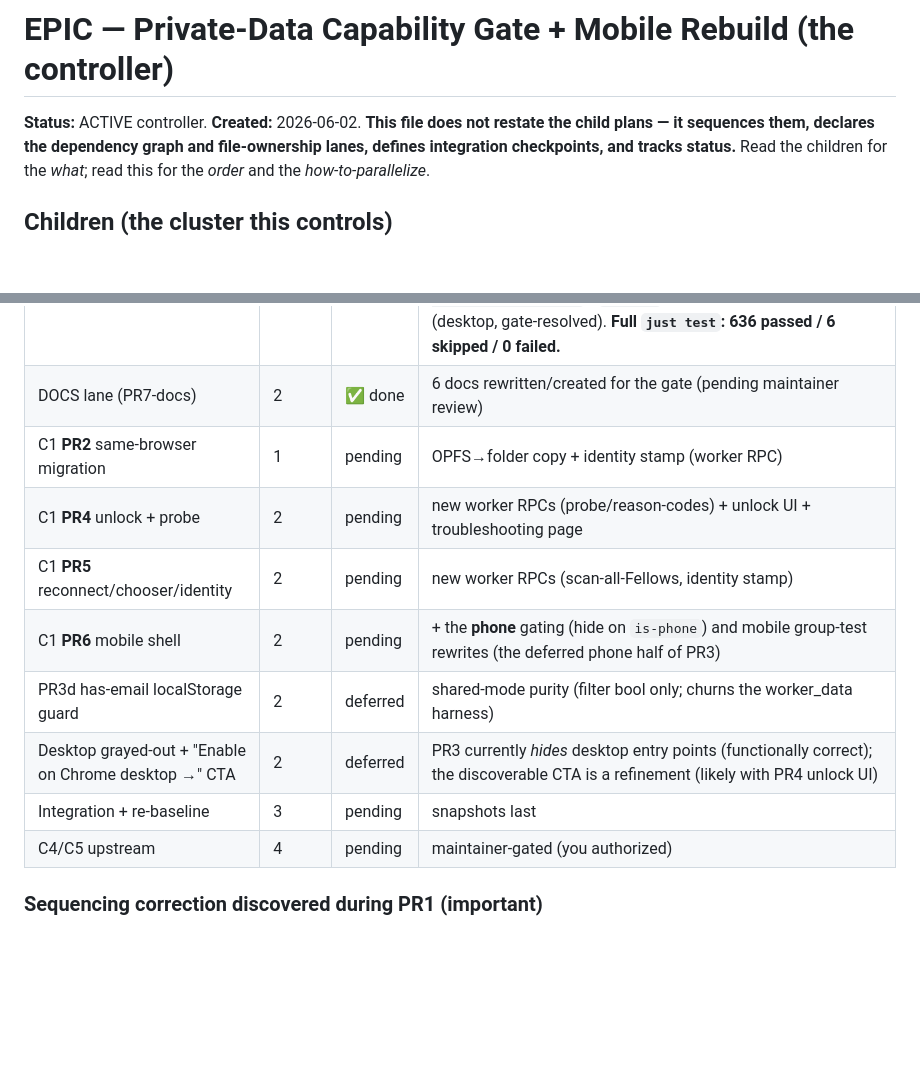
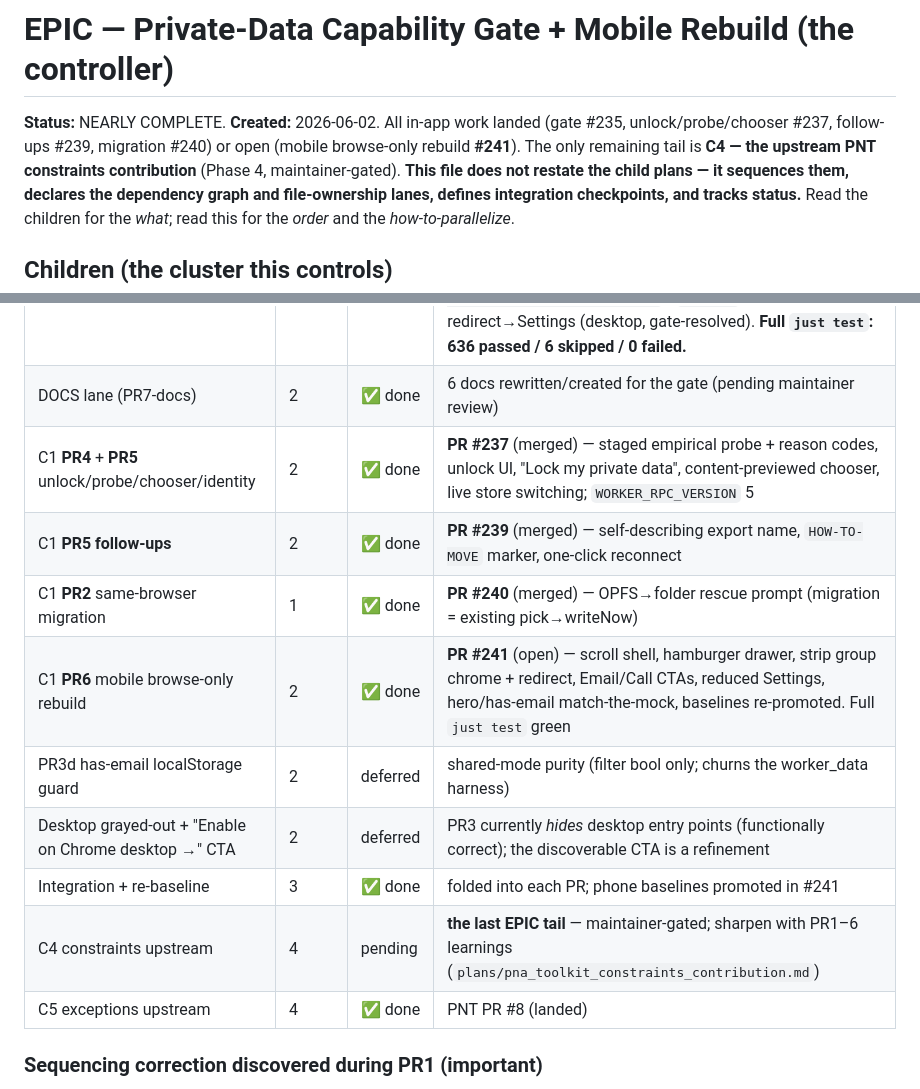
Before and after one commit to richbodo/fellows_local_db, a Markdown page: plans/EPIC_private_data_and_mobile.md, 2 parts joined by grey strips. Drawn GitHub-style; blank space fills up the shorter version.

Commit message:
docs(plans): mark EPIC PR2/PR4/PR5/PR6 done; only upstream constraints (C4) remains
Co-Authored-By: Claude Opus 4.8 (1M context) <noreply@anthropic.com>

```diff
--- a/plans/EPIC_private_data_and_mobile.md
+++ b/plans/EPIC_private_data_and_mobile.md
@@ -1,6 +1,6 @@
 # EPIC — Private-Data Capability Gate + Mobile Rebuild (the controller)
 
-**Status:** ACTIVE controller. **Created:** 2026-06-02.
+**Status:** NEARLY COMPLETE. **Created:** 2026-06-02. All in-app work landed (gate #235, unlock/probe/chooser #237, follow-ups #239, migration #240) or open (mobile browse-only rebuild **#241**). The only remaining tail is **C4 — the upstream PNT constraints contribution** (Phase 4, maintainer-gated).
 **This file does not restate the child plans — it sequences them, declares the dependency graph and file-ownership lanes, defines integration checkpoints, and tracks status.** Read the children for the *what*; read this for the *order* and the *how-to-parallelize*.
 
 ## Children (the cluster this controls)
@@ -95,14 +95,15 @@ C4 constraints PR (+ C5 exceptions if not yet filed), sharpened by what Phase 1
 | C1 **PR1 timing fix** | 1 | ✅ done | gate re-resolves at `provider_ready` (was stranding folder users in browse-only); diagnosed via runtime probe |
 | C1 **PR3** desktop surface gating | 2 | ✅ done | `worker_data_folder`/`folder_attached_page` fixtures + `attach_verified_folder`; group/copy suite migrated to folder; desktop entry-point + composer-rail CSS gate (`no-private-data:not(.is-phone)`); `route()` group-route redirect→Settings (desktop, gate-resolved). **Full `just test`: 636 passed / 6 skipped / 0 failed.** |
 | DOCS lane (PR7-docs) | 2 | ✅ done | 6 docs rewritten/created for the gate (pending maintainer review) |
-| C1 **PR2** same-browser migration | 1 | pending | OPFS→folder copy + identity stamp (worker RPC) |
-| C1 **PR4** unlock + probe | 2 | pending | new worker RPCs (probe/reason-codes) + unlock UI + troubleshooting page |
-| C1 **PR5** reconnect/chooser/identity | 2 | pending | new worker RPCs (scan-all-Fellows, identity stamp) |
-| C1 **PR6** mobile shell | 2 | pending | + the **phone** gating (hide on `is-phone`) and mobile group-test rewrites (the deferred phone half of PR3) |
+| C1 **PR4** + **PR5** unlock/probe/chooser/identity | 2 | ✅ done | **PR #237** (merged) — staged empirical probe + reason codes, unlock UI, "Lock my private data", content-previewed chooser, live store switching; `WORKER_RPC_VERSION` 5 |
+| C1 **PR5 follow-ups** | 2 | ✅ done | **PR #239** (merged) — self-describing export name, `HOW-TO-MOVE` marker, one-click reconnect |
+| C1 **PR2** same-browser migration | 1 | ✅ done | **PR #240** (merged) — OPFS→folder rescue prompt (migration = existing pick→writeNow) |
+| C1 **PR6** mobile browse-only rebuild | 2 | ✅ done | **PR #241** (open) — scroll shell, hamburger drawer, strip group chrome + redirect, Email/Call CTAs, reduced Settings, hero/has-email match-the-mock, baselines re-promoted. Full `just test` green |
 | PR3d has-email localStorage guard | 2 | deferred | shared-mode purity (filter bool only; churns the worker_data harness) |
-| Desktop grayed-out + "Enable on Chrome desktop →" CTA | 2 | deferred | PR3 currently *hides* desktop entry points (functionally correct); the discoverable CTA is a refinement (likely with PR4 unlock UI) |
-| Integration + re-baseline | 3 | pending | snapshots last |
-| C4/C5 upstream | 4 | pending | maintainer-gated (you authorized) |
+| Desktop grayed-out + "Enable on Chrome desktop →" CTA | 2 | deferred | PR3 currently *hides* desktop entry points (functionally correct); the discoverable CTA is a refinement |
+| Integration + re-baseline | 3 | ✅ done | folded into each PR; phone baselines promoted in #241 |
+| C4 constraints upstream | 4 | pending | **the last EPIC tail** — maintainer-gated; sharpen with PR1–6 learnings (`plans/pna_toolkit_constraints_contribution.md`) |
+| C5 exceptions upstream | 4 | ✅ done | PNT PR #8 (landed) |
 
 ### Sequencing correction discovered during PR1 (important)
 
```
